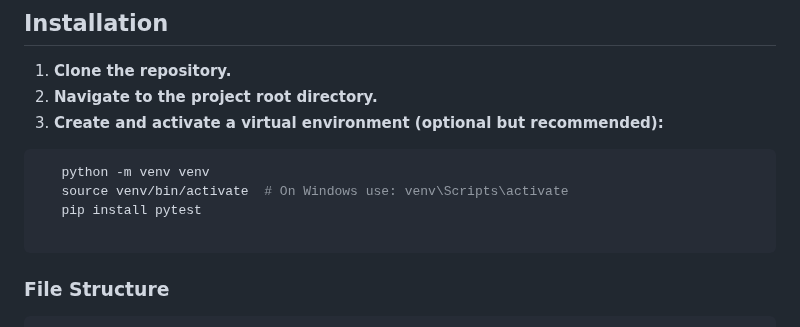
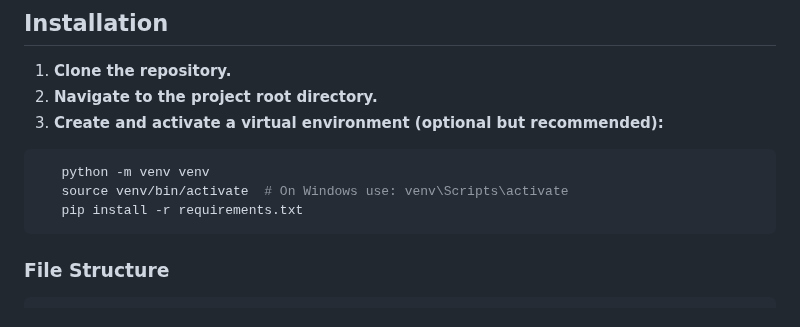
Before and after one commit to tlebryk/custom_wire_protocol, a Markdown page: readme.md, the part around the change. Drawn GitHub-style.

Commit message:
start readme update

````diff
--- a/readme.md
+++ b/readme.md
@@ -17,8 +17,7 @@ This repository contains a basic TCP server, a graphical client interface, and p
 ```bash
    python -m venv venv
    source venv/bin/activate  # On Windows use: venv\Scripts\activate
-   pip install pytest
-
+   pip install -r requirements.txt
 ```
 
 ### File Structure
````
